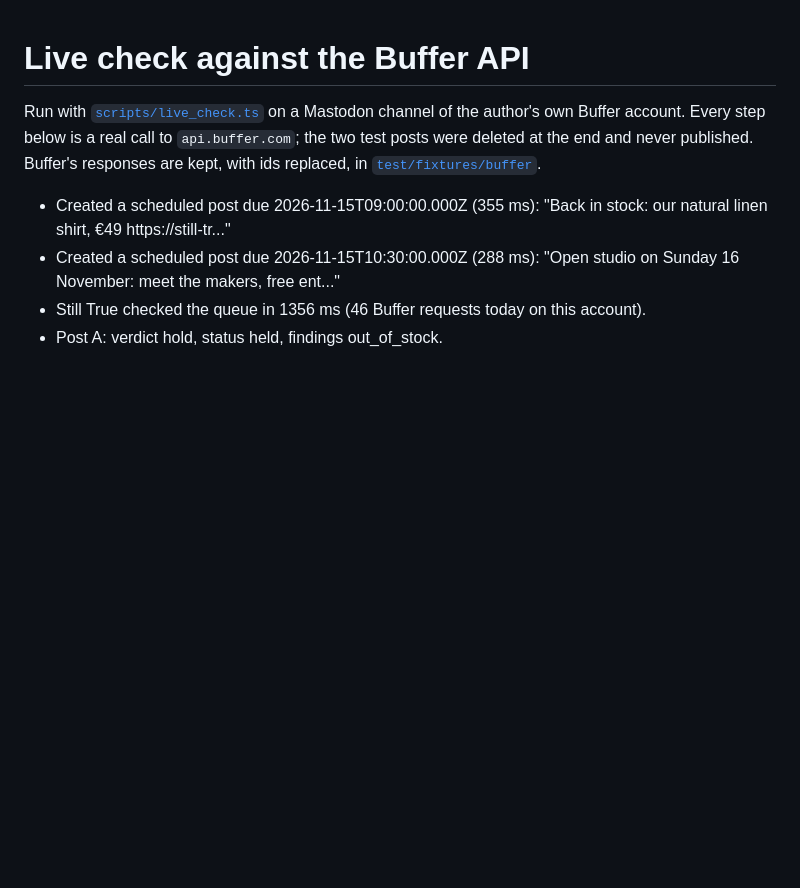
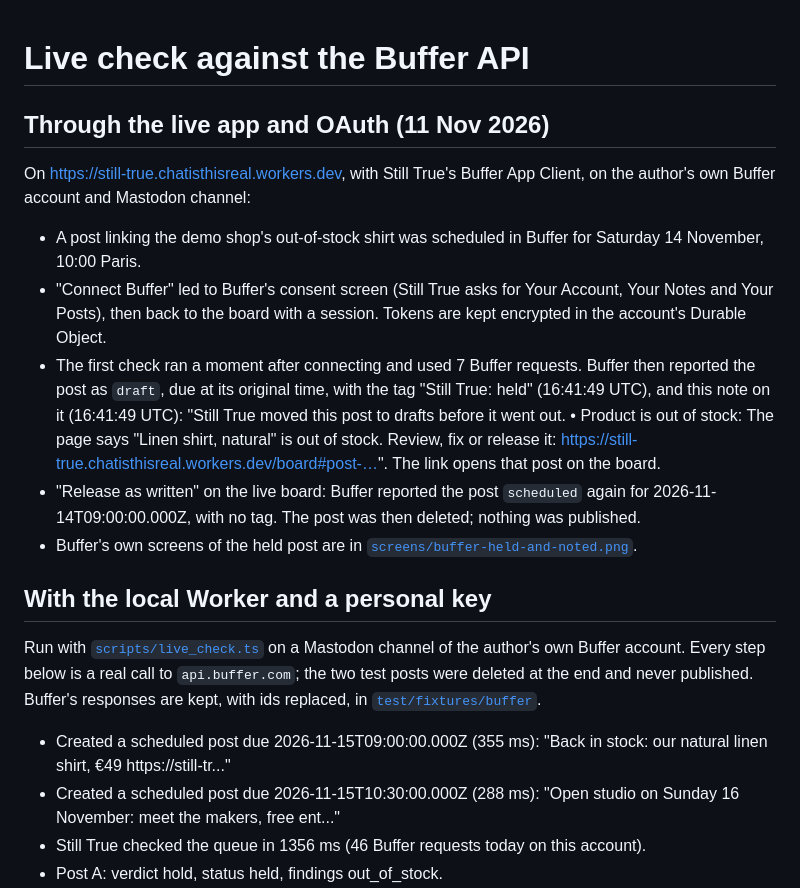
Before and after one commit to Marc-Dvci/Still-True, a Markdown page: docs/LIVE.md, the part around the change. Rendered like a GitHub page; blank space fills up the shorter version.

```diff
--- a/docs/LIVE.md
+++ b/docs/LIVE.md
@@ -1,4 +1,23 @@
 # Live check against the Buffer API
+
+## Through the live app and OAuth (11 Nov 2026)
+
+On https://still-true.chatisthisreal.workers.dev, with Still True's Buffer App Client, on the author's own Buffer
+account and Mastodon channel:
+
+- A post linking the demo shop's out-of-stock shirt was scheduled in Buffer for Saturday 14 November, 10:00 Paris.
+- "Connect Buffer" led to Buffer's consent screen (Still True asks for Your Account, Your Notes and Your Posts),
+  then back to the board with a session. Tokens are kept encrypted in the account's Durable Object.
+- The first check ran a moment after connecting and used 7 Buffer requests. Buffer then reported the post as
+  `draft`, due at its original time, with the tag "Still True: held" (16:41:49 UTC), and this note on it
+  (16:41:49 UTC): "Still True moved this post to drafts before it went out. • Product is out of stock: The page
+  says "Linen shirt, natural" is out of stock. Review, fix or release it:
+  https://still-true.chatisthisreal.workers.dev/board#post-…". The link opens that post on the board.
+- "Release as written" on the live board: Buffer reported the post `scheduled` again for
+  2026-11-14T09:00:00.000Z, with no tag. The post was then deleted; nothing was published.
+- Buffer's own screens of the held post are in [`screens/buffer-held-and-noted.png`](screens/buffer-held-and-noted.png).
+
+## With the local Worker and a personal key
 
 Run with [`scripts/live_check.ts`](../scripts/live_check.ts) on a Mastodon channel of the author's own Buffer account. Every step below is a real call to `api.buffer.com`; the two test posts were deleted at the end and never published. Buffer's responses are kept, with ids replaced, in [`test/fixtures/buffer`](../test/fixtures/buffer).
 
```
Also changed, not shown: README.md (+5 -2 lines), docs/screens/buffer-held-and-noted.png (added).
